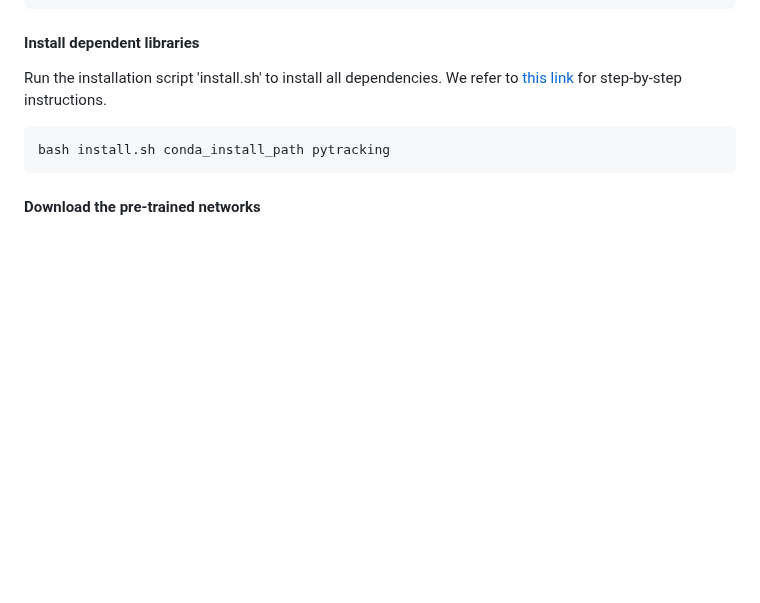
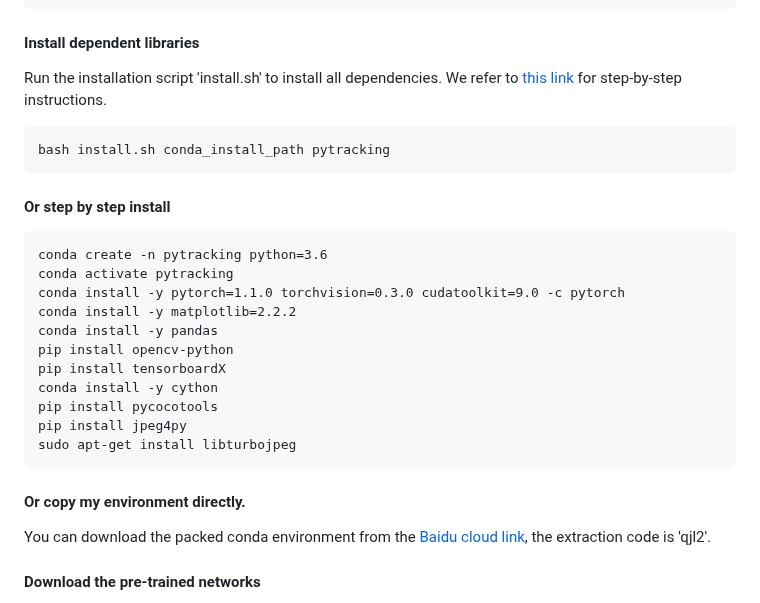
Before and after one commit to Yang428/BROST, a Markdown page: README.md, the part around the change. Drawn GitHub-style; blank space fills up the shorter version.

````diff
--- a/README.md
+++ b/README.md
@@ -25,6 +25,25 @@ Run the installation script 'install.sh' to install all dependencies. We refer t
 ```
 bash install.sh conda_install_path pytracking
 ```
+
+#### Or step by step install
+```
+conda create -n pytracking python=3.6
+conda activate pytracking
+conda install -y pytorch=1.1.0 torchvision=0.3.0 cudatoolkit=9.0 -c pytorch
+conda install -y matplotlib=2.2.2
+conda install -y pandas
+pip install opencv-python
+pip install tensorboardX
+conda install -y cython
+pip install pycocotools
+pip install jpeg4py
+sudo apt-get install libturbojpeg
+```
+
+#### Or copy my environment directly.
+
+You can download the packed conda environment from the [Baidu cloud link](https://pan.baidu.com/s/1gMQOB2Zs1UPj6n8qzJc4Lg?pwd=qjl2), the extraction code is 'qjl2'.
 
 #### Download the pre-trained networks
 You can download the models from the [Baidu cloud link](https://pan.baidu.com/s/10JTBM-aL_SlWGPZGsEUM5w), the extraction code is 'kb82'. Then put the model files 'SegmNet.pth.tar, SegmNet_maskInitNet.pth.tar and IoUnet.pth.tar' to the subfolder 'pytracking/networks'.
````
